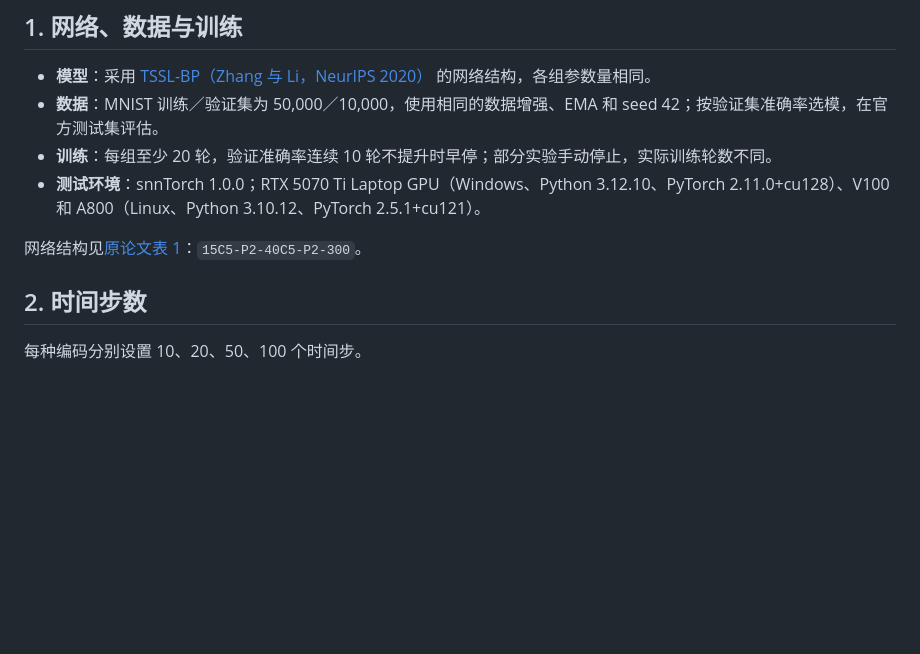
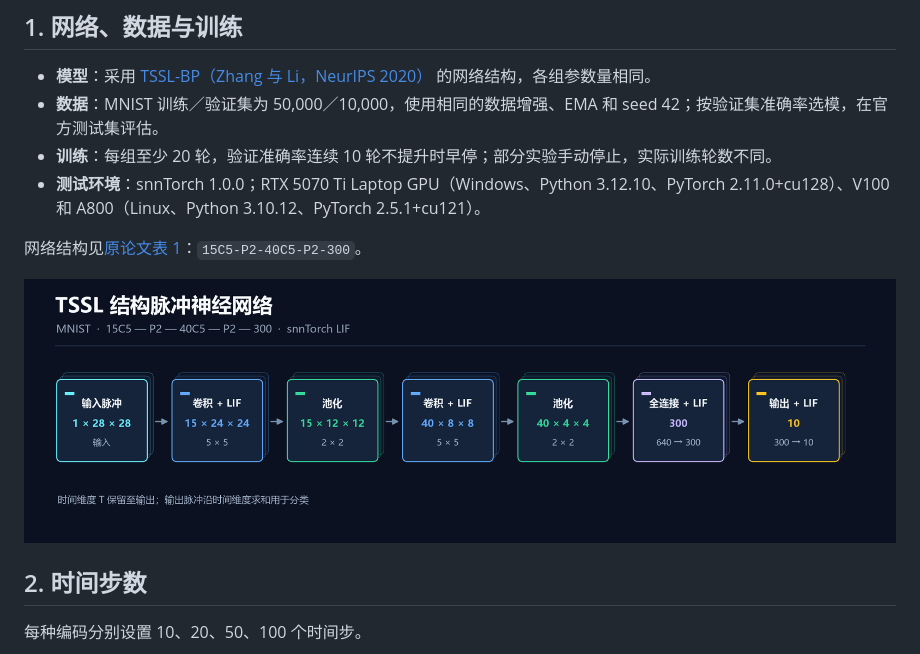
Before and after one commit to LevelDownRefine/neural-network-teaching, a Markdown page: spike_encoding/task2_results.md, the part around the change. Rendered like a GitHub page; pictures changed too: spike_encoding/figures/snn_architecture.png (added); blank space fills up the shorter version.

Commit message:
Illustrate spiking network architecture

```diff
--- a/spike_encoding/task2_results.md
+++ b/spike_encoding/task2_results.md
@@ -8,6 +8,8 @@
 - **测试环境**：snnTorch 1.0.0；RTX 5070 Ti Laptop GPU（Windows、Python 3.12.10、PyTorch 2.11.0+cu128）、V100 和 A800（Linux、Python 3.10.12、PyTorch 2.5.1+cu121）。
 
 网络结构见[原论文表 1](https://papers.nips.cc/paper/2020/file/8bdb5058376143fa358981954e7626b8-Paper.pdf#page=8)：`15C5-P2-40C5-P2-300`。
+
+![TSSL 结构脉冲神经网络](figures/snn_architecture.png)
 
 ## 2. 时间步数
 
```
